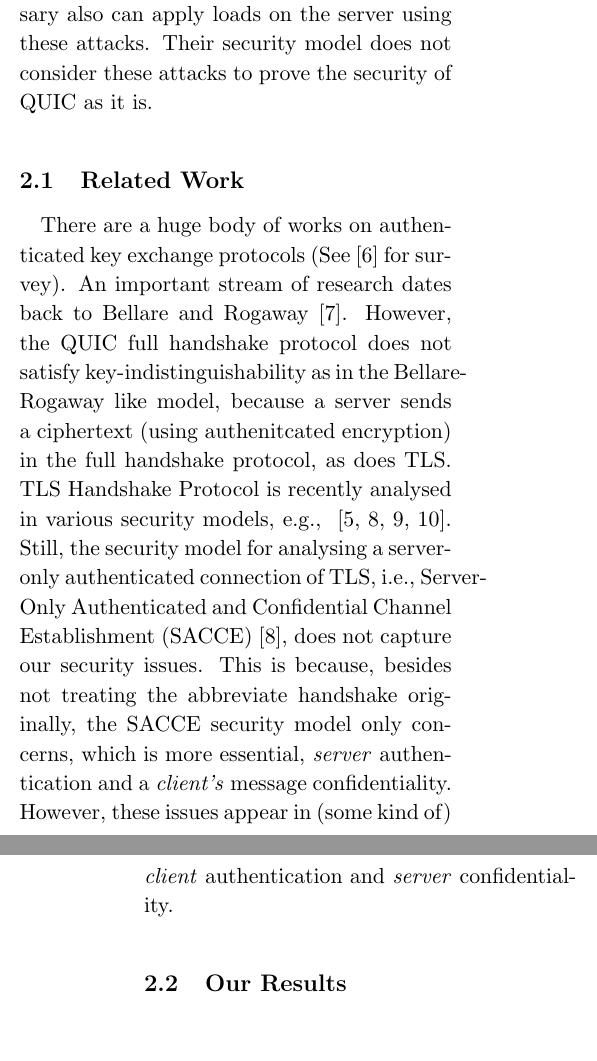
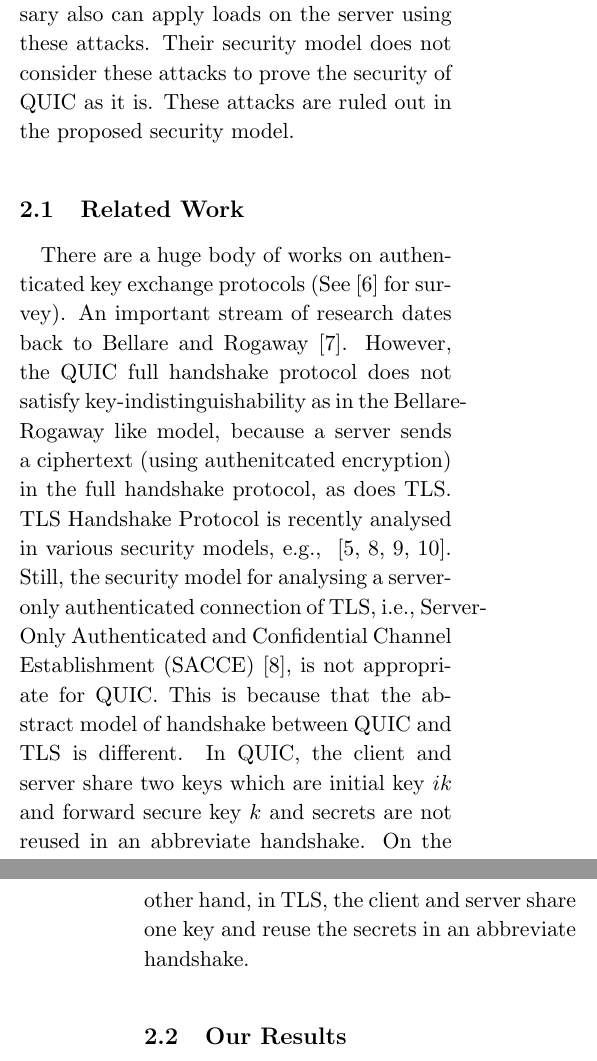
Before and after one commit to iseki-masaya/FAIS2015, a LaTeX document (src/main.tex): two parts of the columns of pages 1 and 2 of 2, joined at a grey line, cut so that both start at the same text, the shorter picture padded with empty space. Compiled offline with pLaTeX and dvipdfmx.

Commit message:
指摘された点の修正 * These attacks are ruled out in the proposed security modelの追加 * our security issueとthese issuesの箇所を削除して、SACCEではQUIC をモデリングするのに不十分であることを説明。

```diff
--- a/src/main.tex
+++ b/src/main.tex
@@ -112,7 +112,7 @@ They prove the security of QUIC as it is.
 However, they also found that with replay attack on some public parameters exchanged during the handshake, an adversary could easily prevent QUIC from achieving minimal latency advantages either by having it fall back to TCP or by causing the client and server to have an inconsistent view of their handshake leading to a failure to complete the connection.
 The adversary also can apply loads on the server using these attacks.
 Their security model does not consider these attacks to prove the security of QUIC as it is.
-
+These attacks are ruled out in the proposed security model.
 
 %=====================================
 \subsection{Related Work} \label{sec:Related Work}
@@ -126,12 +126,11 @@ the QUIC full handshake protocol does not satisfy key-indistinguishability as in
 TLS Handshake Protocol is recently analysed in various security models, e.g., ~\cite{JKSS12:ACCE,KPW13:SACCE,FS13:ACCE,BFKPSB14:TLS}.
 Still,
 the security model for analysing a server-only authenticated connection of TLS,
-i.e., Server-Only Authenticated and Confidential Channel Establishment (SACCE) \cite{KPW13:SACCE}, does not capture our security issues.
-This is because, besides not treating the abbreviate handshake originally,
-the SACCE security model only concerns, which is more essential,
-\textit{server} authentication and a \textit{client's} message confidentiality.
-However, these issues appear in (some kind of) \textit{client} authentication
-and \textit{server} confidentiality.
+i.e., Server-Only Authenticated and Confidential Channel Establishment (SACCE) \cite{KPW13:SACCE}, is not appropriate for QUIC.
+This is because that the abstract model of handshake between QUIC and TLS is different.
+In QUIC, the client and server share two keys which are initial key $ik$ and forward secure key $k$ and
+secrets are not reused in an abbreviate handshake.
+On the other hand, in TLS, the client and server share one key and reuse the secrets in an abbreviate handshake.
 
 %--------------------------------------------------------
 \subsection{Our Results} \label{sec:proposal}
```
